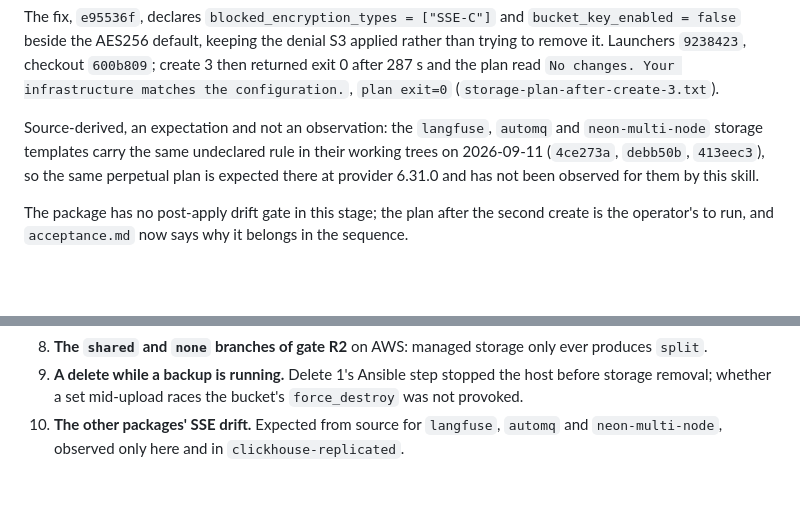
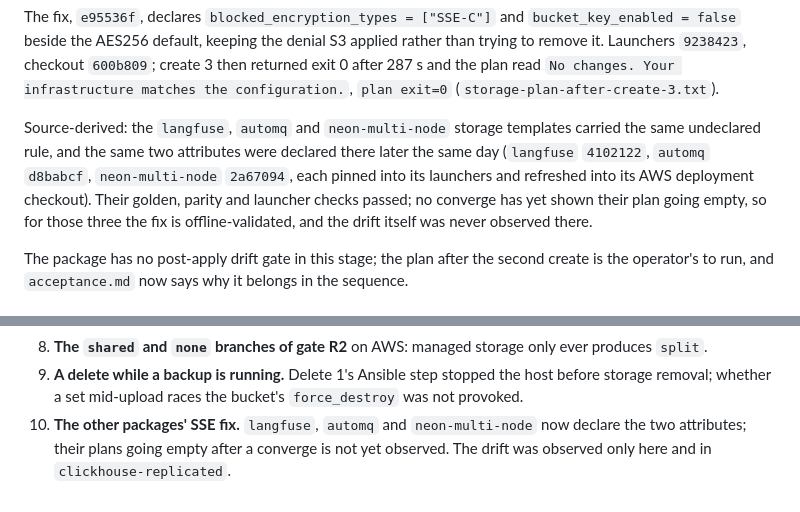
Before and after one commit to getcolors/skills, a Markdown page: n8n-single-node/references/aws.md, 2 parts joined by grey strips. GitHub-like rendering; blank space fills up the shorter version.

Commit message:
n8n-single-node: the SSE fix now lands in the three sibling packages
Co-Authored-By: Claude Fable 5.1 <noreply@anthropic.com>
Claude-Session: https://claude.ai/code/session_01ABsejve13myxNNfMzEKtU3

```diff
--- a/n8n-single-node/references/aws.md
+++ b/n8n-single-node/references/aws.md
@@ -319,11 +319,13 @@ S3 applied rather than trying to remove it. Launchers `9238423`, checkout
 `No changes. Your infrastructure matches the configuration.`, `plan exit=0`
 (`storage-plan-after-create-3.txt`).
 
-Source-derived, an expectation and not an observation: the `langfuse`,
-`automq` and `neon-multi-node` storage templates carry the same undeclared
-rule in their working trees on 2026-09-11 (`4ce273a`, `debb50b`, `413eec3`),
-so the same perpetual plan is expected there at provider 6.31.0 and has not
-been observed for them by this skill.
+Source-derived: the `langfuse`, `automq` and `neon-multi-node` storage
+templates carried the same undeclared rule, and the same two attributes were
+declared there later the same day (`langfuse` `4102122`, `automq` `d8babcf`,
+`neon-multi-node` `2a67094`, each pinned into its launchers and refreshed
+into its AWS deployment checkout). Their golden, parity and launcher checks
+passed; no converge has yet shown their plan going empty, so for those three
+the fix is offline-validated, and the drift itself was never observed there.
 
 The package has no post-apply drift gate in this stage; the plan after the
 second create is the operator's to run, and `acceptance.md` now says why it
@@ -489,6 +491,7 @@ Each of these is outside what the 2026-09-11 evidence covers.
 9. **A delete while a backup is running.** Delete 1's Ansible step stopped
    the host before storage removal; whether a set mid-upload races the
    bucket's `force_destroy` was not provoked.
-10. **The other packages' SSE drift.** Expected from source for `langfuse`,
-    `automq` and `neon-multi-node`, observed only here and in
-    `clickhouse-replicated`.
+10. **The other packages' SSE fix.** `langfuse`, `automq` and
+    `neon-multi-node` now declare the two attributes; their plans going
+    empty after a converge is not yet observed. The drift was observed only
+    here and in `clickhouse-replicated`.
```
Also changed, not shown: n8n-single-node/references/failure-catalogue.md (+3 -3 lines).
